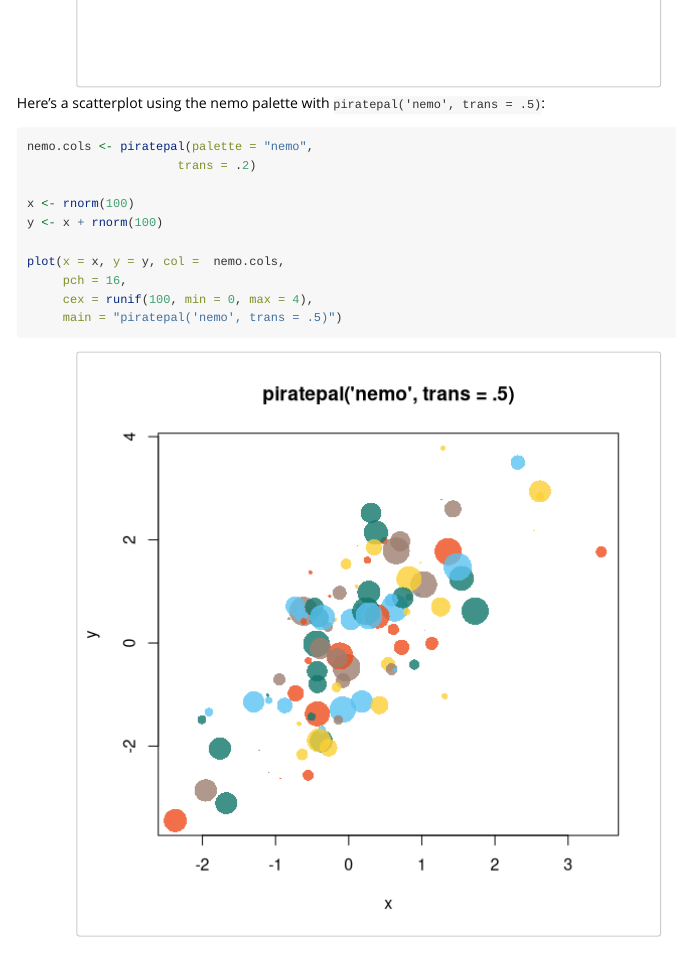
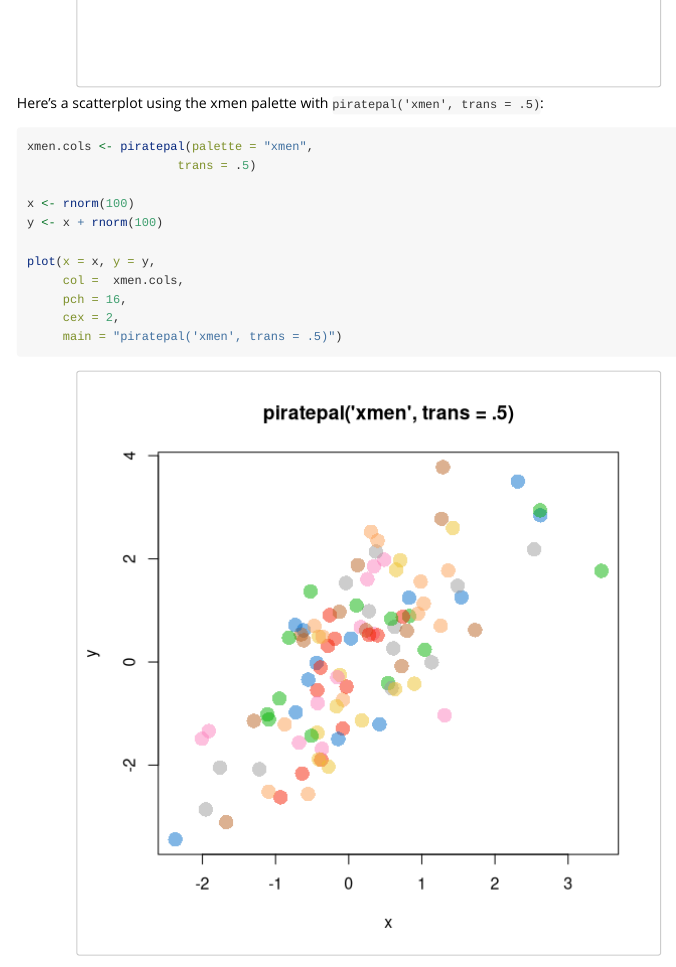
Before and after one commit to ndphillips/yarrr, an R Markdown document (vignettes/piratepal.Rmd): the page in a window 1100 px wide, from 3370 px down. Rendered offline with R 4.5, knitr and Pandoc, with nearby package versions.

Commit message:
minor changes to piratepal vignette

````diff
--- a/vignettes/piratepal.Rmd
+++ b/vignettes/piratepal.Rmd
@@ -67,19 +67,20 @@ piratepal(palette = "evildead",
           plot.result = T)
 ```
 
-Here's a scatterplot using the nemo palette with `piratepal('nemo', trans = .5)`:
+Here's a scatterplot using the xmen palette with `piratepal('xmen', trans = .5)`:
 
 ```{r, fig.width = 6, fig.height = 6, fig.align = 'center'}
-nemo.cols <- piratepal(palette = "nemo",
-                     trans = .2)
+xmen.cols <- piratepal(palette = "xmen",
+                     trans = .5)
 
 x <- rnorm(100)
 y <- x + rnorm(100)
 
-plot(x = x, y = y, col =  nemo.cols,
+plot(x = x, y = y,
+     col =  xmen.cols,
      pch = 16,
-     cex = runif(100, min = 0, max = 4),
-     main = "piratepal('nemo', trans = .5)")
+     cex = 2,
+     main = "piratepal('xmen', trans = .5)")
 ```
 
 
````
